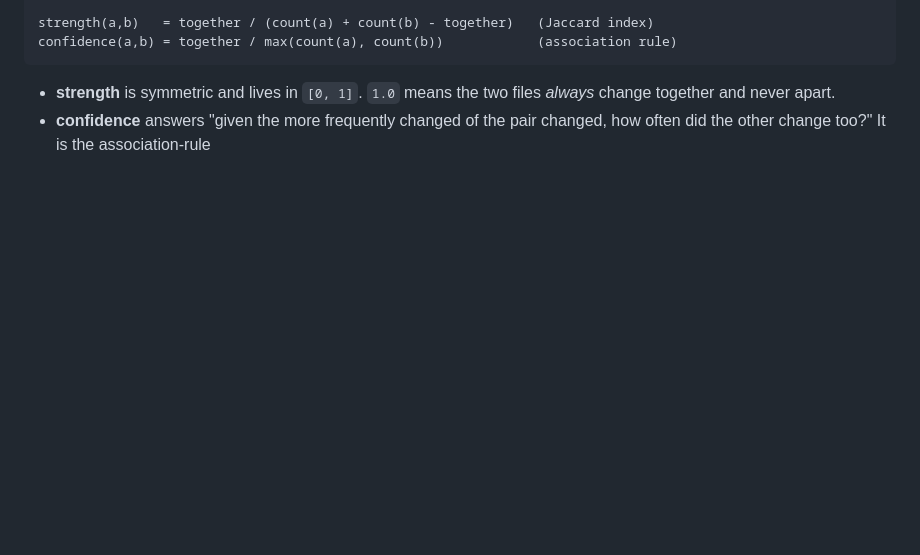
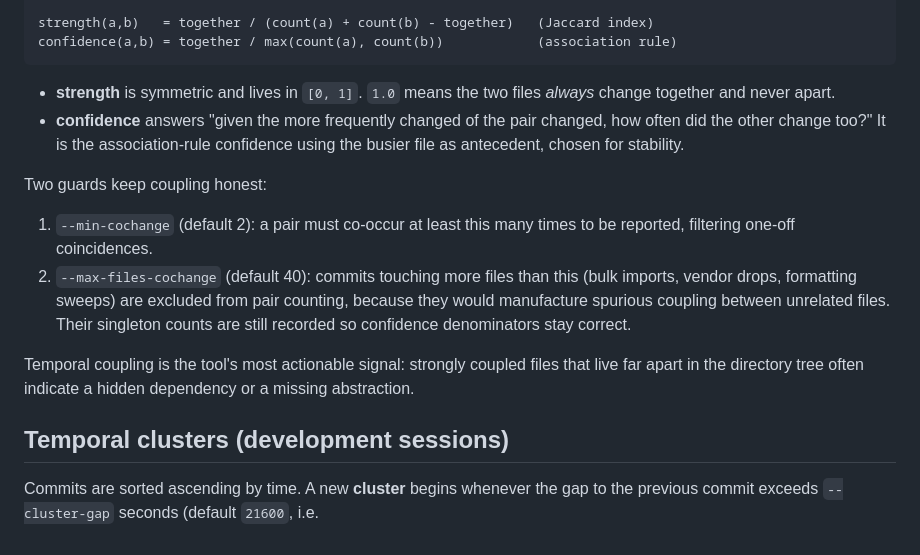
Before and after one commit to alfabjostron/RepoHelix, a Markdown page: docs/MODEL.md, the part around the change. Drawn GitHub-style; blank space fills up the shorter version.

```diff
--- a/docs/MODEL.md
+++ b/docs/MODEL.md
@@ -87,3 +87,23 @@ confidence(a,b) = together / max(count(a), count(b))            (association rul
   *always* change together and never apart.
 - **confidence** answers "given the more frequently changed of the pair
   changed, how often did the other change too?" It is the association-rule
+  confidence using the busier file as antecedent, chosen for stability.
+
+Two guards keep coupling honest:
+
+1. `--min-cochange` (default 2): a pair must co-occur at least this many times
+   to be reported, filtering one-off coincidences.
+2. `--max-files-cochange` (default 40): commits touching more files than this
+   (bulk imports, vendor drops, formatting sweeps) are excluded from pair
+   counting, because they would manufacture spurious coupling between unrelated
+   files. Their singleton counts are still recorded so confidence denominators
+   stay correct.
+
+Temporal coupling is the tool's most actionable signal: strongly coupled files
+that live far apart in the directory tree often indicate a hidden dependency or
+a missing abstraction.
+
+## Temporal clusters (development sessions)
+
+Commits are sorted ascending by time. A new **cluster** begins whenever the gap
+to the previous commit exceeds `--cluster-gap` seconds (default `21600`, i.e.
```
